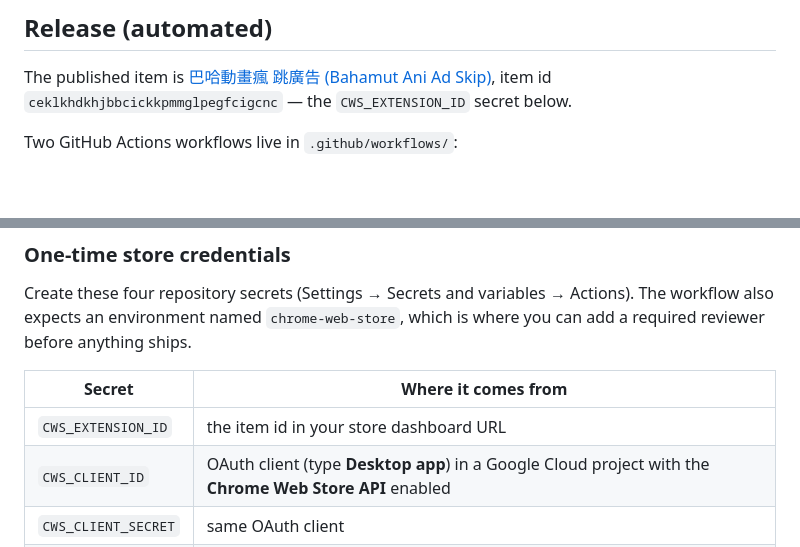
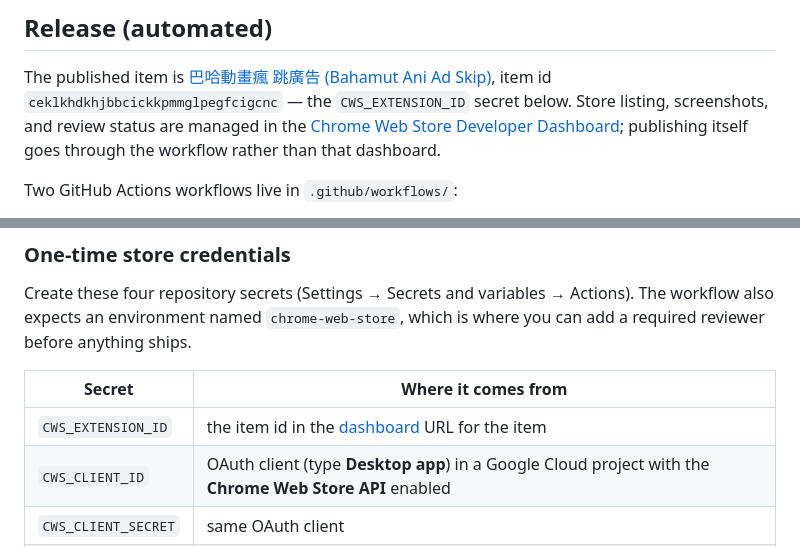
Before and after one commit to genepg/bahamut-anime-ad-skipper, a Markdown page: README.md, 2 parts joined by grey strips. Drawn GitHub-style; blank space fills up the shorter version.

Commit message:
docs: link the Chrome Web Store Developer Dashboard
The Release section named the item and its id but never said where the
listing itself is edited, or where the id comes from.

```diff
--- a/README.md
+++ b/README.md
@@ -238,7 +238,10 @@ are `vjs-anigamer-ad-playing` / `vjs-anigamer-m3u8-ad-playing` on `#ani_video`.
 ## Release (automated)
 
 The published item is [巴哈動畫瘋 跳廣告 (Bahamut Ani Ad Skip)][store], item id
-`ceklkhdkhjbbcickkpmmglpegfcigcnc` — the `CWS_EXTENSION_ID` secret below.
+`ceklkhdkhjbbcickkpmmglpegfcigcnc` — the `CWS_EXTENSION_ID` secret below. Store
+listing, screenshots, and review status are managed in the
+[Chrome Web Store Developer Dashboard][devconsole]; publishing itself goes
+through the workflow rather than that dashboard.
 
 Two GitHub Actions workflows live in `.github/workflows/`:
 
@@ -269,7 +272,7 @@ which is where you can add a required reviewer before anything ships.
 
 | Secret | Where it comes from |
 |--------|---------------------|
-| `CWS_EXTENSION_ID` | the item id in your store dashboard URL |
+| `CWS_EXTENSION_ID` | the item id in the [dashboard][devconsole] URL for the item |
 | `CWS_CLIENT_ID` | OAuth client (type **Desktop app**) in a Google Cloud project with the **Chrome Web Store API** enabled |
 | `CWS_CLIENT_SECRET` | same OAuth client |
 | `CWS_REFRESH_TOKEN` | minted once against that client (below) |
```
Also changed, not shown: other parts of README.md (+1 -0 lines).
